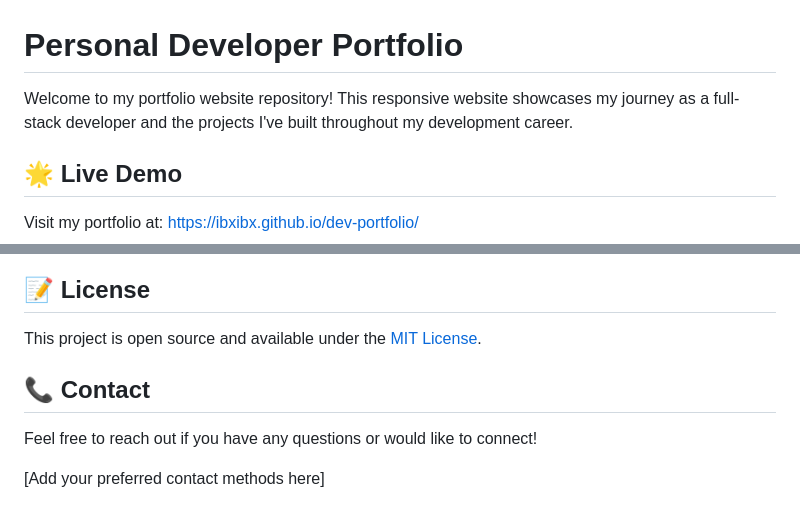
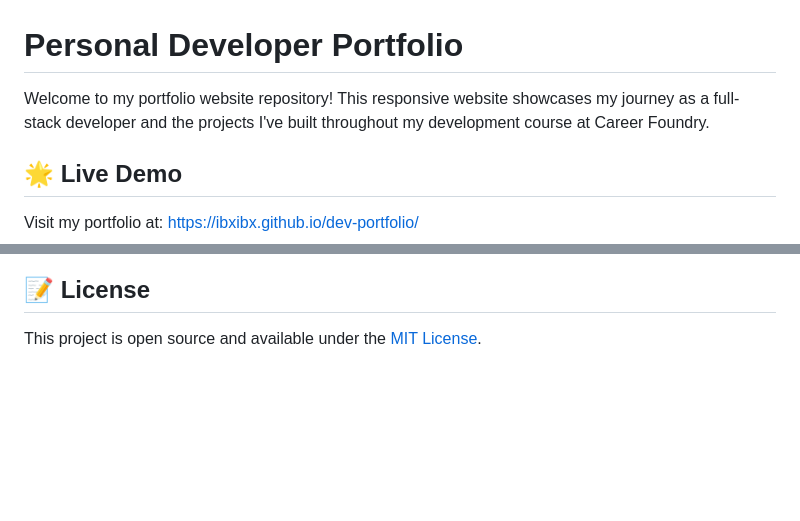
Before and after one commit to ibxibx/dev-portfolio, a Markdown page: readme.md, 2 parts joined by grey strips. Drawn GitHub-style; blank space fills up the shorter version.

```diff
--- a/readme.md
+++ b/readme.md
@@ -1,6 +1,6 @@
 # Personal Developer Portfolio
 
-Welcome to my portfolio website repository! This responsive website showcases my journey as a full-stack developer and the projects I've built throughout my development career.
+Welcome to my portfolio website repository! This responsive website showcases my journey as a full-stack developer and the projects I've built throughout my development course at Career Foundry.
 
 ## 🌟 Live Demo
 Visit my portfolio at: [https://ibxibx.github.io/dev-portfolio/](https://ibxibx.github.io/dev-portfolio/)
@@ -84,8 +84,3 @@ While this is a personal portfolio, I welcome any suggestions or bug reports. Fe
 
 ## 📝 License
 This project is open source and available under the [MIT License](LICENSE).
-
-## 📞 Contact
-Feel free to reach out if you have any questions or would like to connect!
-
-[Add your preferred contact methods here]
```
